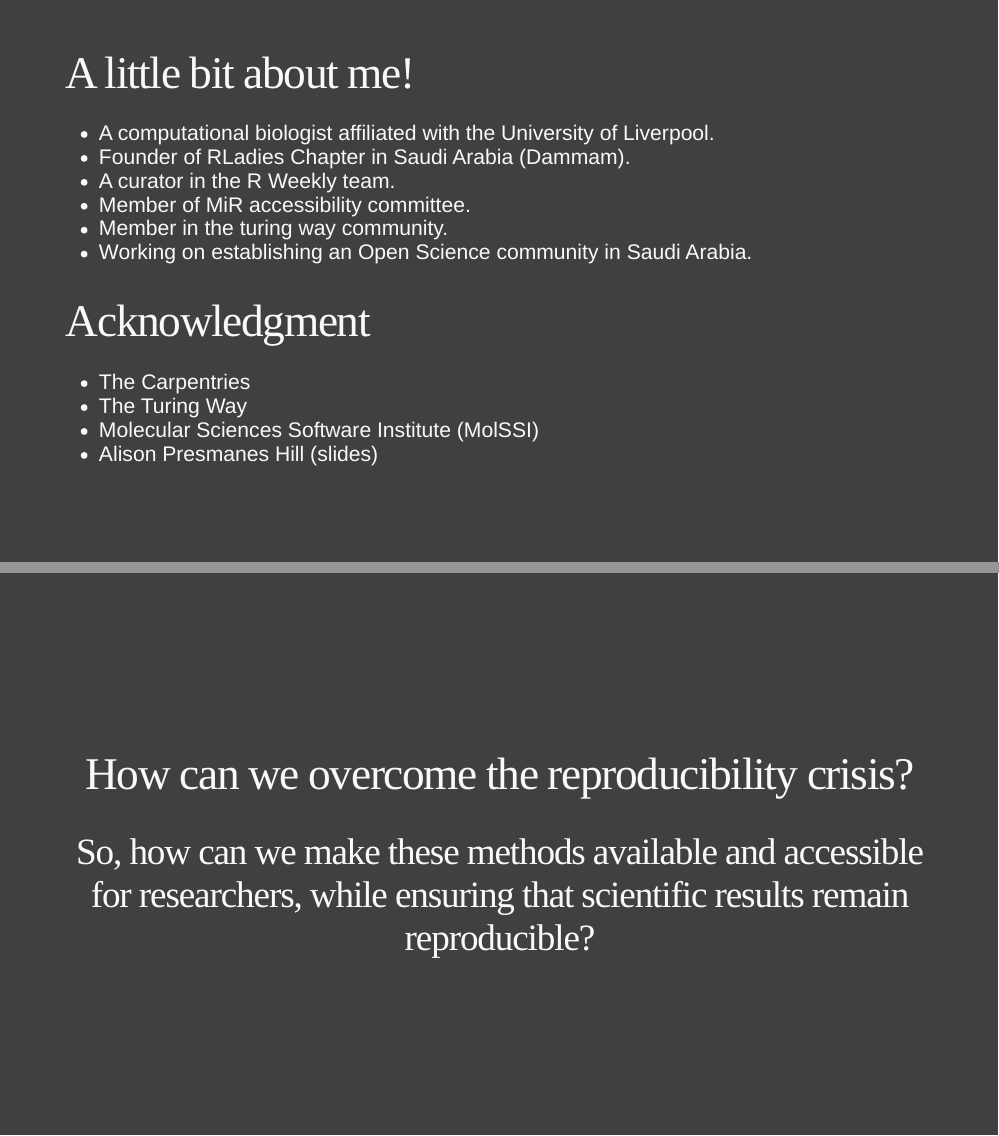
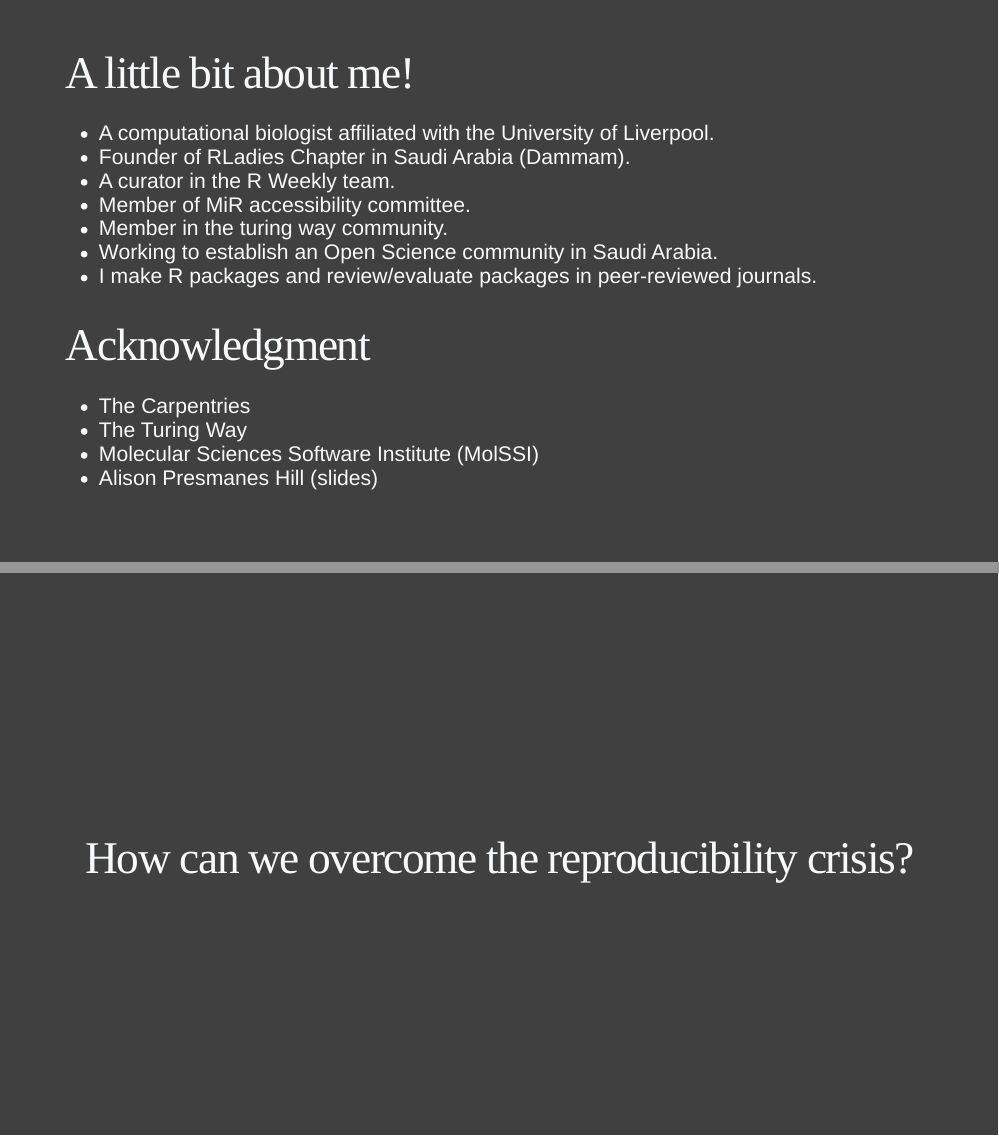
Before and after one commit to BatoolMM/WiDS-talk, an R Markdown document (index.Rmd): pages 2 and 7 of 26, joined at a grey line. The pictures show the slides in the output file index.html that the author committed with the source; the slides are laid out offline by our stand-in for remark.js, each with all of its steps uncovered, in fonts that may differ from those the slides ask for, and without slide numbers, shadows or browser add-ons; a font, style sheet, LaTeX package, included part or bibliography that could not be used is replaced or left out.

Commit message:
add more about myself

```diff
--- a/index.Rmd
+++ b/index.Rmd
@@ -55,7 +55,8 @@ class: left, inverse
 - A curator in the R Weekly team.
 - Member of MiR accessibility committee.
 - Member in the turing way community.
-- Working on establishing an Open Science community in Saudi Arabia.
+- Working to establish an Open Science community in Saudi Arabia.
+- I make R packages and review/evaluate packages in peer-reviewed journals.
 
 # Acknowledgment
 
@@ -108,7 +111,6 @@ class: inverse, center, middle
 
 # How can we overcome the reproducibility crisis?
 
-## So, how can we make these methods available and accessible for researchers, while ensuring that scientific results remain reproducible?
 
 ---
 
```
Also changed, not shown: index.html, index.Rmd (2 more changed lines).
